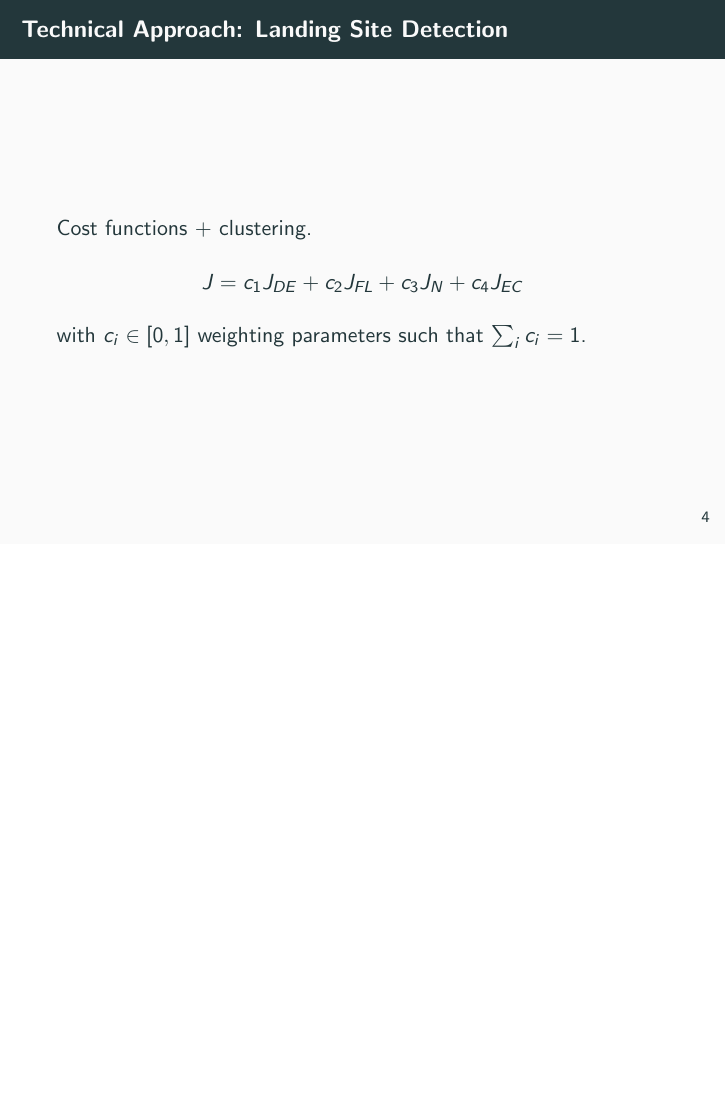
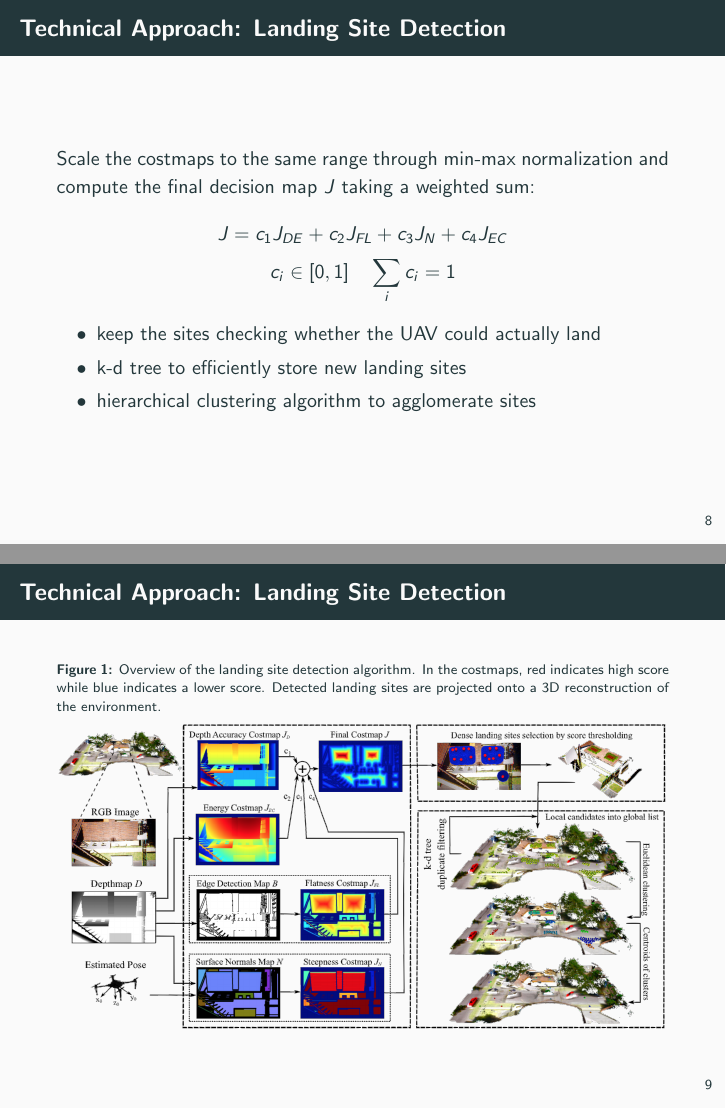
Before and after one commit to micco00x/cpr-uavs, LaTeX slides (slides/presentation.tex): page 5 of 18 before the commit and pages 9 and 10 of 19 after it, the two joined at a grey line, the shorter picture padded with empty space. Compiled offline with pdfLaTeX.

Commit message:
Technical Approach updated

```diff
--- a/slides/presentation.tex
+++ b/slides/presentation.tex
@@ -1,4 +1,5 @@
-\documentclass{beamer}
+\documentclass[10pt]{beamer}
+\usepackage{ragged2e} % \justifying
 \usetheme{metropolis}           % Use metropolis theme
 \title{Vision-based Autonomous Landing in Catastrophe-Struck Environments}
 \subtitle{\textit{Authors:} Mayank Mittal, Abhinav Valada, Wofram Burgard}
@@ -9,7 +10,7 @@
     Engineering\\Sapienza University of Rome}
 
 % Fontsize of figure smaller than normalsize:
-%\setbeamerfont{caption}{size=\scriptsize}
+\setbeamerfont{caption}{size=\scriptsize}
 
 \begin{document}
 \nocite{*}
@@ -49,10 +50,3 @@
     \end{frame}
 
     \begin{frame}{Technical Approach: Landing Site Detection}
-        Cost functions + clustering.
-        \begin{equation*}
-            J = c_1 J_{DE} + c_2 J_{FL} + c_3 J_{N} + c_4 J_{EC}
-        \end{equation*}
-        with $c_i \in [0, 1]$ weighting parameters such that
-        $\sum_i c_i = 1$.
-    \end{frame}
@@ -89,3 +101,30 @@
+    \begin{frame}{Technical Approach: Landing Site Detection}
+        \justifying
+        Scale the costmaps to the same range through min-max normalization
+        and compute the final decision map $J$ taking a weighted sum:
+        \begin{gather*}
+            J = c_1 J_{DE} + c_2 J_{FL} + c_3 J_{N} + c_4 J_{EC} \\
+            c_i \in [0, 1] \quad \sum_i c_i = 1
+        \end{gather*}
+        \vspace{-0.5cm}
+        \begin{itemize}
+            \item keep the sites checking whether the UAV could actually land
+            \item k-d tree to efficiently store new landing sites
+            \item hierarchical clustering algorithm to agglomerate sites
+        \end{itemize}
+    \end{frame}
+
+    \begin{frame}{Technical Approach: Landing Site Detection}
+        \begin{figure}
+            \caption{
+                \justifying
+                Overview of the landing site detection algorithm. In
+                the costmaps, red indicates high score while blue indicates
+                a lower score. Detected landing sites are projected onto
+                a 3D reconstruction of the environment.}
+            \vspace{-0.3cm}
+            \includegraphics[width=\textwidth]{images/Fig3.png}
+        \end{figure}
     \end{frame}
 
     \begin{frame}{Technical Approach: 3D Volumetric Mapping}
```
Also changed, not shown: slides/images/Fig3.png, slides/presentation.tex (31 more changed lines).
